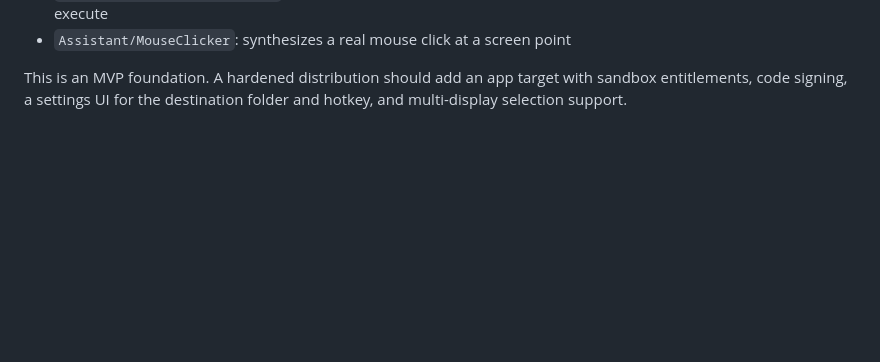
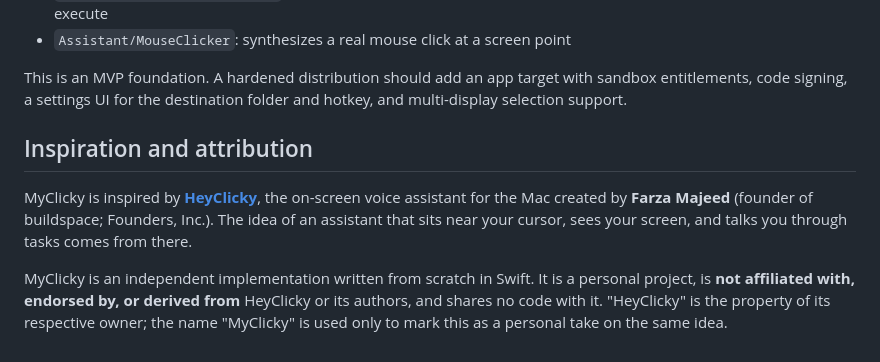
Before and after one commit to viraone/MyClicky, a Markdown page: README.md, the part around the change. GitHub-like rendering; blank space fills up the shorter version.

Commit message:
README: credit HeyClicky as inspiration, state independence
Co-authored-by: Copilot App <223556219+Copilot@users.noreply.github.com>

```diff
--- a/README.md
+++ b/README.md
@@ -153,3 +153,16 @@ The dashboard lives at
 This is an MVP foundation. A hardened distribution should add an app target
 with sandbox entitlements, code signing, a settings UI for the destination
 folder and hotkey, and multi-display selection support.
+
+## Inspiration and attribution
+
+MyClicky is inspired by **[HeyClicky](https://www.heyclicky.com)**, the
+on-screen voice assistant for the Mac created by **Farza Majeed** (founder of
+buildspace; Founders, Inc.). The idea of an assistant that sits near your
+cursor, sees your screen, and talks you through tasks comes from there.
+
+MyClicky is an independent implementation written from scratch in Swift. It is
+a personal project, is **not affiliated with, endorsed by, or derived from**
+HeyClicky or its authors, and shares no code with it. "HeyClicky" is the
+property of its respective owner; the name "MyClicky" is used only to mark this
+as a personal take on the same idea.
```
